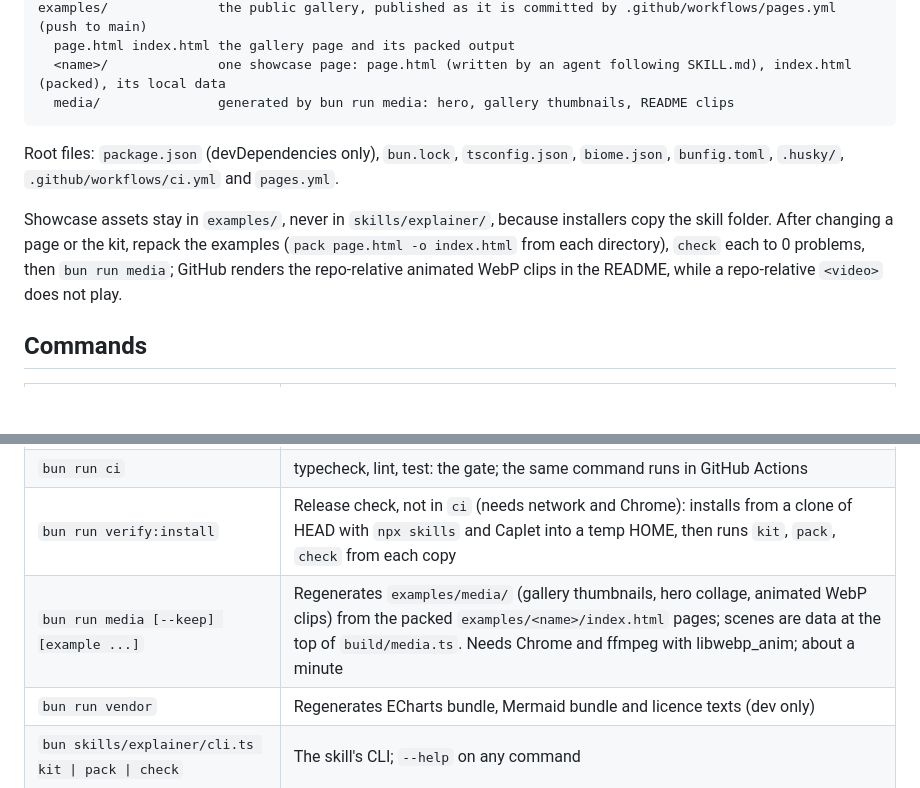
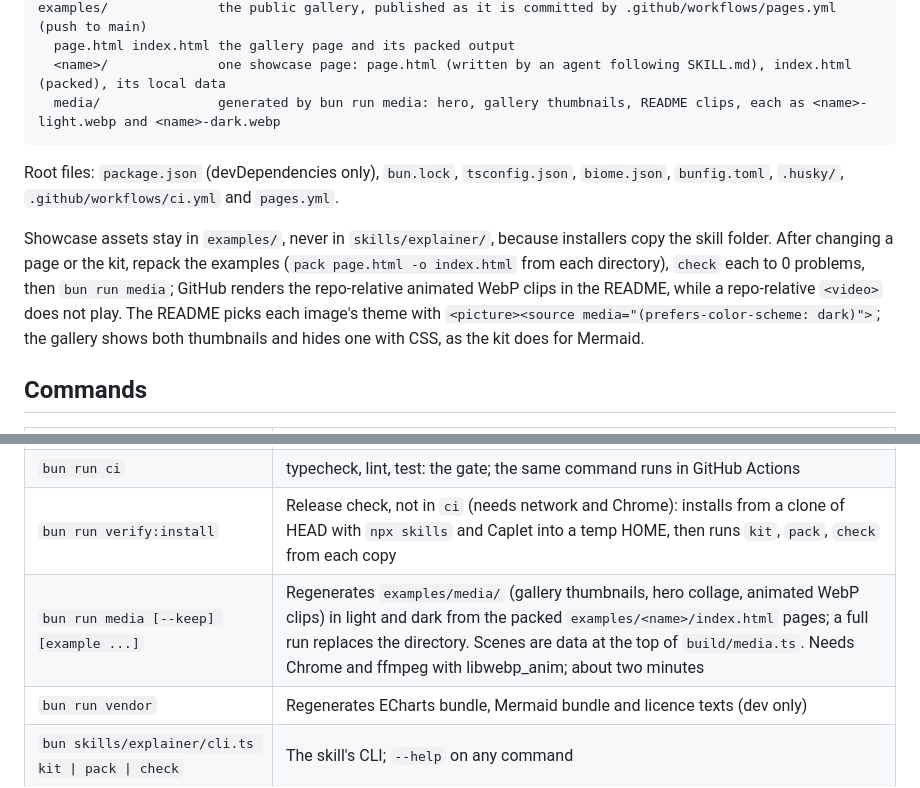
Before and after one commit to barisgit/explainer-skill, a Markdown page: AGENTS.md, 2 parts joined by grey strips. Rendered like a GitHub page; blank space fills up the shorter version.

Commit message:
docs: README picks the hero and clips by the reader's colour scheme

````diff
--- a/AGENTS.md
+++ b/AGENTS.md
@@ -22,12 +22,12 @@ test/                  contract tests, outside the skill so installs do not ship
 examples/              the public gallery, published as it is committed by .github/workflows/pages.yml (push to main)
   page.html index.html the gallery page and its packed output
   <name>/              one showcase page: page.html (written by an agent following SKILL.md), index.html (packed), its local data
-  media/               generated by bun run media: hero, gallery thumbnails, README clips
+  media/               generated by bun run media: hero, gallery thumbnails, README clips, each as <name>-light.webp and <name>-dark.webp
 ```
 
 Root files: `package.json` (devDependencies only), `bun.lock`, `tsconfig.json`, `biome.json`, `bunfig.toml`, `.husky/`, `.github/workflows/ci.yml` and `pages.yml`.
 
-Showcase assets stay in `examples/`, never in `skills/explainer/`, because installers copy the skill folder. After changing a page or the kit, repack the examples (`pack page.html -o index.html` from each directory), `check` each to 0 problems, then `bun run media`; GitHub renders the repo-relative animated WebP clips in the README, while a repo-relative `<video>` does not play.
+Showcase assets stay in `examples/`, never in `skills/explainer/`, because installers copy the skill folder. After changing a page or the kit, repack the examples (`pack page.html -o index.html` from each directory), `check` each to 0 problems, then `bun run media`; GitHub renders the repo-relative animated WebP clips in the README, while a repo-relative `<video>` does not play. The README picks each image's theme with `<picture><source media="(prefers-color-scheme: dark)">`; the gallery shows both thumbnails and hides one with CSS, as the kit does for Mermaid.
 
 ## Commands
 
@@ -40,7 +40,7 @@ Showcase assets stay in `examples/`, never in `skills/explainer/`, because insta
 | `bun run test` | Contract tests (Chrome needed, about 10 s) |
 | `bun run ci` | typecheck, lint, test: the gate; the same command runs in GitHub Actions |
 | `bun run verify:install` | Release check, not in `ci` (needs network and Chrome): installs from a clone of HEAD with `npx skills` and Caplet into a temp HOME, then runs `kit`, `pack`, `check` from each copy |
-| `bun run media [--keep] [example ...]` | Regenerates `examples/media/` (gallery thumbnails, hero collage, animated WebP clips) from the packed `examples/<name>/index.html` pages; scenes are data at the top of `build/media.ts`. Needs Chrome and ffmpeg with libwebp_anim; about a minute |
+| `bun run media [--keep] [example ...]` | Regenerates `examples/media/` (gallery thumbnails, hero collage, animated WebP clips) in light and dark from the packed `examples/<name>/index.html` pages; a full run replaces the directory. Scenes are data at the top of `build/media.ts`. Needs Chrome and ffmpeg with libwebp_anim; about two minutes |
 | `bun run vendor` | Regenerates ECharts bundle, Mermaid bundle and licence texts (dev only) |
 | `bun skills/explainer/cli.ts kit \| pack \| check` | The skill's CLI; `--help` on any command |
 
````
Also changed, not shown: README.md (+22 -5 lines).
